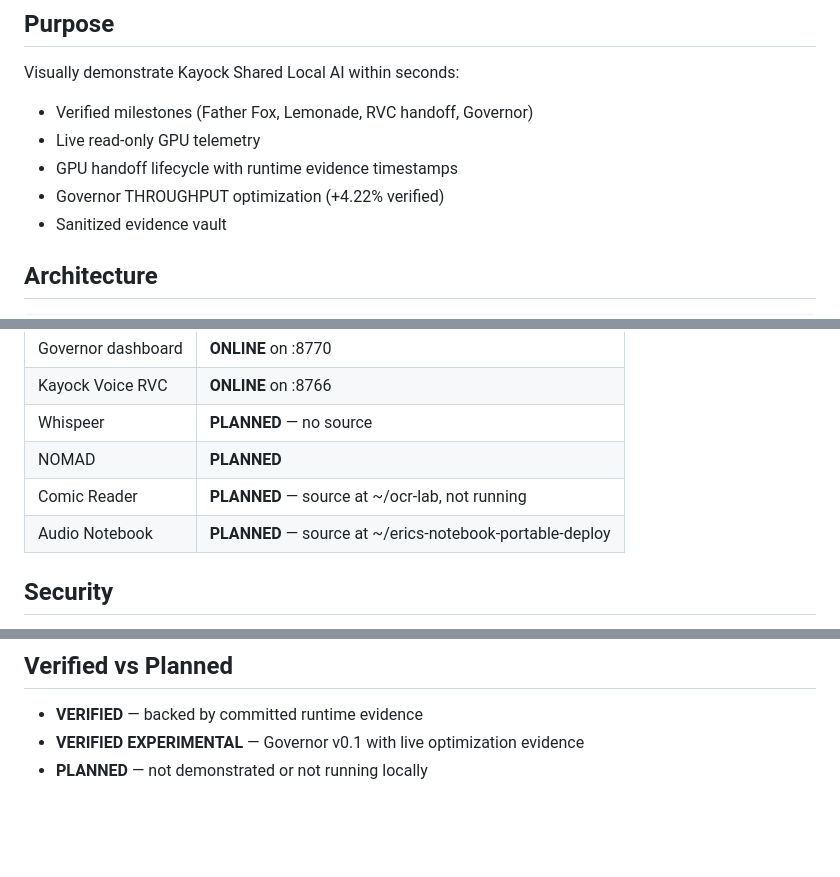
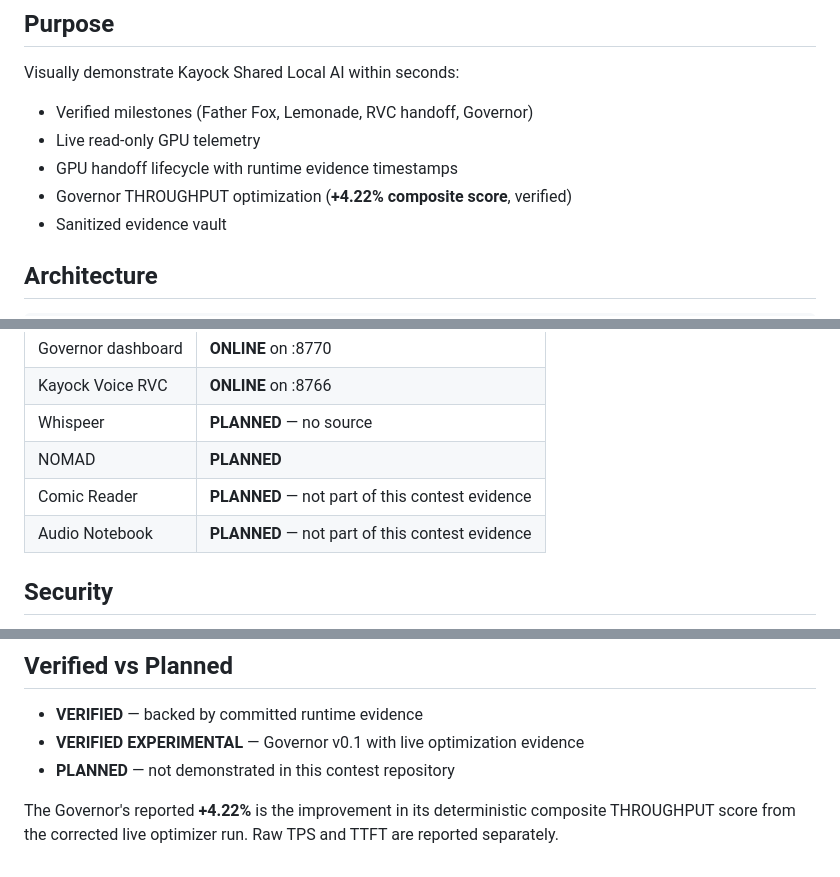
Before and after one commit to kayock/kayock-shared-local-ai, a Markdown page: trophy-room/README.md, 3 parts joined by grey strips. Rendered like a GitHub page; blank space fills up the shorter version.

Commit message:
Clarify Trophy Room optimizer metric

```diff
--- a/trophy-room/README.md
+++ b/trophy-room/README.md
@@ -9,7 +9,7 @@ Visually demonstrate Kayock Shared Local AI within seconds:
 - Verified milestones (Father Fox, Lemonade, RVC handoff, Governor)
 - Live read-only GPU telemetry
 - GPU handoff lifecycle with runtime evidence timestamps
-- Governor THROUGHPUT optimization (+4.22% verified)
+- Governor THROUGHPUT optimization (**+4.22% composite score**, verified)
 - Sanitized evidence vault
 
 ## Architecture
@@ -96,8 +96,8 @@ Port **8771** does not conflict with Father Fox (8765), RVC (8766), Governor (87
 | Kayock Voice RVC | **ONLINE** on :8766 |
 | Whispeer | **PLANNED** — no source |
 | NOMAD | **PLANNED** |
-| Comic Reader | **PLANNED** — source at ~/ocr-lab, not running |
-| Audio Notebook | **PLANNED** — source at ~/erics-notebook-portable-deploy |
+| Comic Reader | **PLANNED** — not part of this contest evidence |
+| Audio Notebook | **PLANNED** — not part of this contest evidence |
 
 ## Security
 
@@ -119,4 +119,6 @@ PYTHONPATH=trophy-room:. pytest trophy-room/tests/ -v
 
 - **VERIFIED** — backed by committed runtime evidence
 - **VERIFIED EXPERIMENTAL** — Governor v0.1 with live optimization evidence
-- **PLANNED** — not demonstrated or not running locally
+- **PLANNED** — not demonstrated in this contest repository
+
+The Governor's reported **+4.22%** is the improvement in its deterministic composite THROUGHPUT score from the corrected live optimizer run. Raw TPS and TTFT are reported separately.
```
